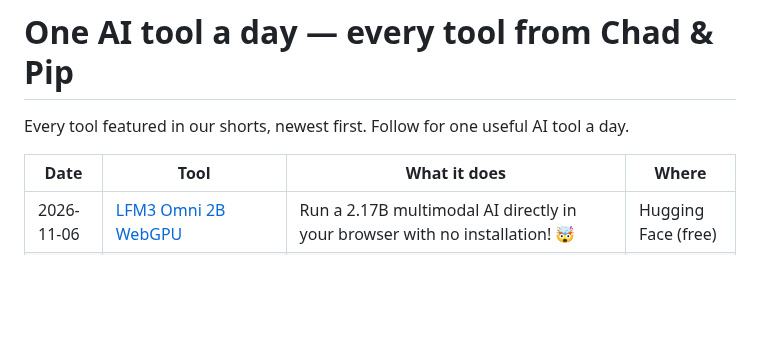
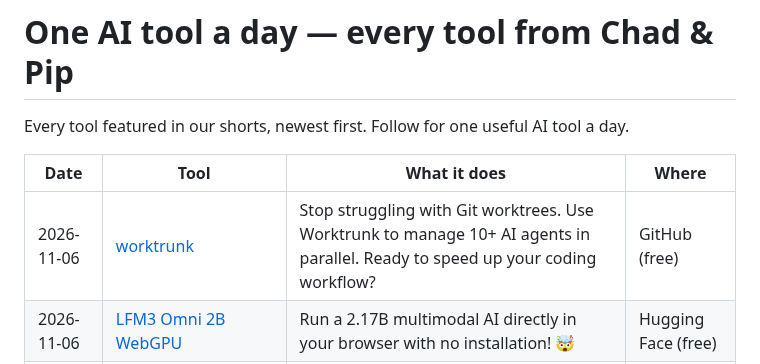
Before and after one commit to talalrahahleh/ai-tools-daily, a Markdown page: README.md, the part around the change. Drawn GitHub-style; blank space fills up the shorter version.

Commit message:
Add worktrunk

```diff
--- a/README.md
+++ b/README.md
@@ -4,6 +4,7 @@ Every tool featured in our shorts, newest first. Follow for one useful AI tool a
 
 | Date | Tool | What it does | Where |
 |---|---|---|---|
+| 2026-11-06 | [worktrunk](https://github.com/max-sixty/worktrunk) | Stop struggling with Git worktrees. Use Worktrunk to manage 10+ AI agents in parallel. Ready to speed up your coding workflow? | GitHub (free) |
 | 2026-11-06 | [LFM3 Omni 2B WebGPU](https://huggingface.co/spaces/LiquidAI/LFM3-Omni-2B-WebGPU) | Run a 2.17B multimodal AI directly in your browser with no installation! 🤯 | Hugging Face (free) |
 | 2026-11-06 | [auto-ontology](https://github.com/NVIDIA/auto-ontology) | Stop AI hallucinations with Auto Ontology on GitHub! 🚀 | GitHub (free) |
 | 2026-11-05 | [scenario-labs/skills](https://github.com/scenario-labs/skills) | Scenario Skills: Teach Claude Code to build 3D models and game assets. Can your AI code a game yet? | GitHub (free) |
```
